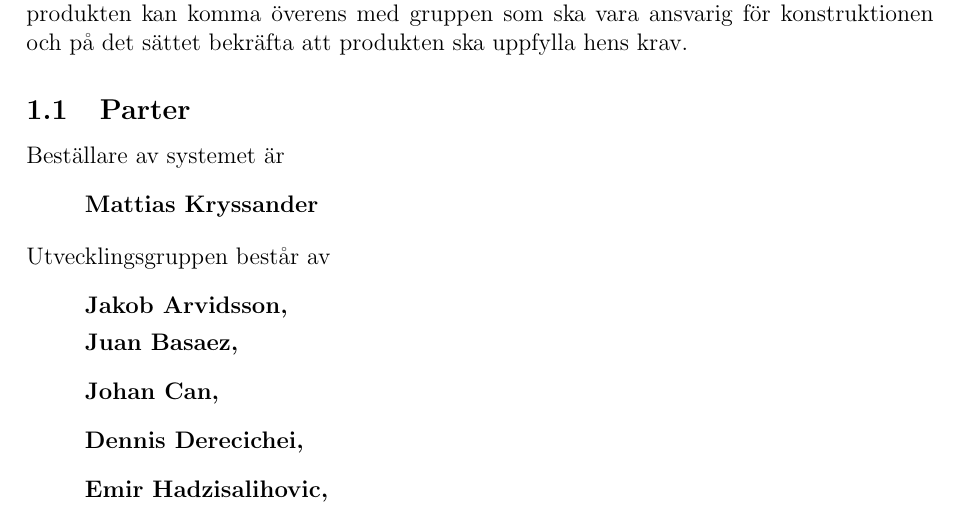
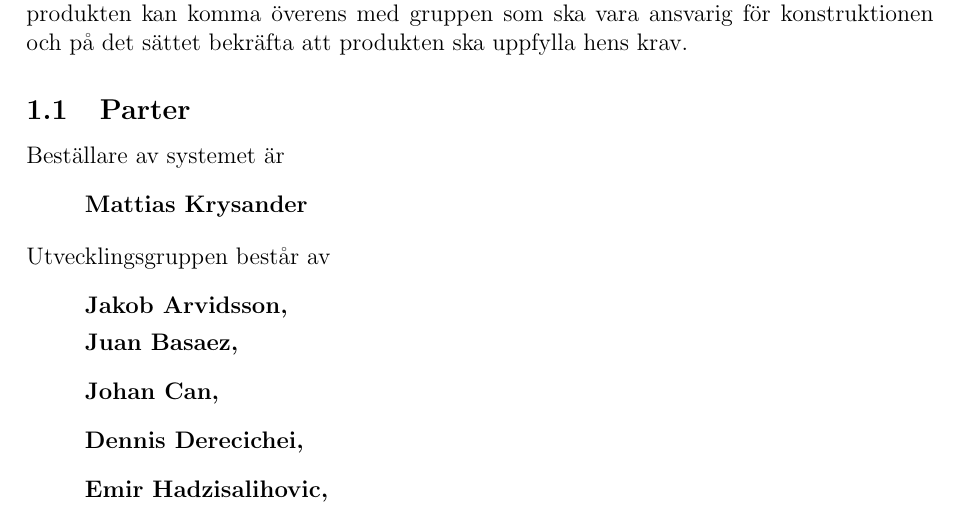
Before and after one commit to youhas97/autonom-taxi, a LaTeX paper (doc/kravspec/krav.tex, which reads doc/vars.tex): part of page 6 of 17, cut so that both start at the same text. Compiled offline with pdfLaTeX.

Commit message:
correct name

```diff
--- a/doc/vars.tex
+++ b/doc/vars.tex
@@ -3,7 +3,7 @@
 \newcommand{\VARgruppnummer}{Grupp 2}
 \newcommand{\VARgrupphemsida}{\url{https://gitlab.ida.liu.se/noahe116/tsea29-taxi}}
 \newcommand{\VARkursansvarig}{Anders Nilsson}
-\newcommand{\VARbestallare}{Mattias Kryssander}
+\newcommand{\VARbestallare}{Mattias Krysander}
 \newcommand{\VARhandledare}{Peter Johansson}
 
 \newcommand{\VARdokumentansvarig}{Juan Basaez}
```
